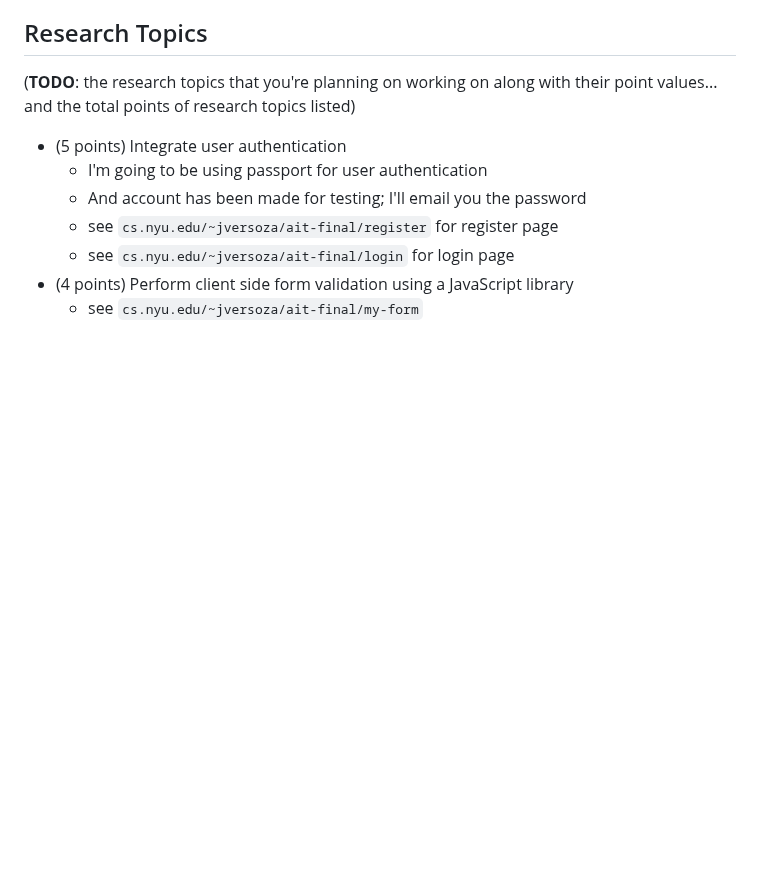
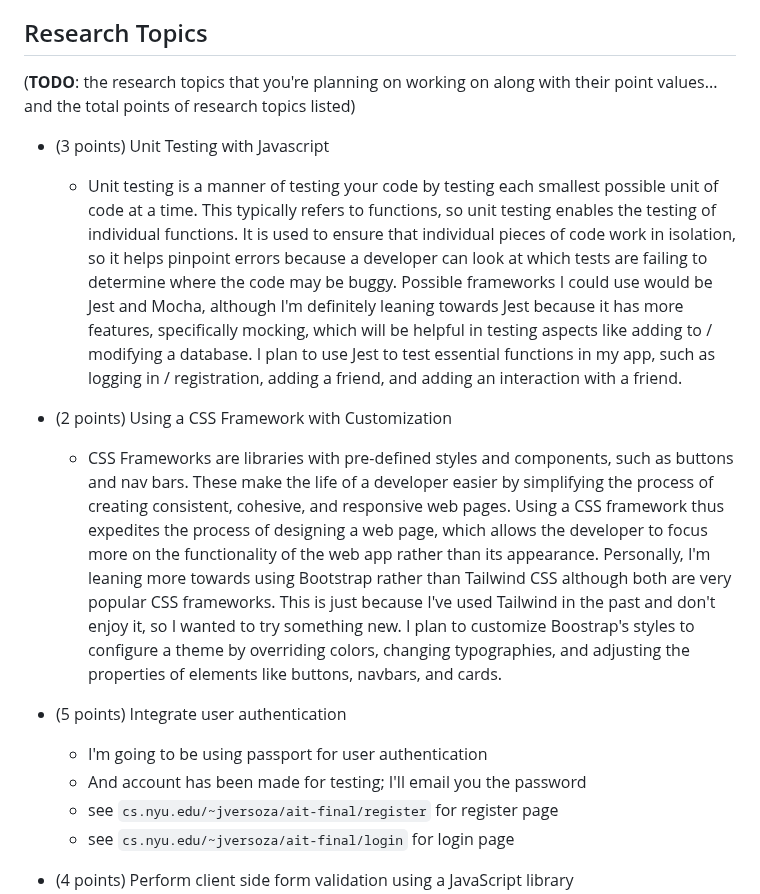
Before and after one commit to shubhiupa19/VibeCheck, a Markdown page: README.md, the part around the change. Rendered like a GitHub page; blank space fills up the shorter version.

```diff
--- a/README.md
+++ b/README.md
@@ -109,6 +109,15 @@ Here's a [complex example from wikipedia](https://upload.wikimedia.org/wikipedia
 
 (__TODO__: the research topics that you're planning on working on along with their point values... and the total points of research topics listed)
 
+
+* (3 points) Unit Testing with Javascript
+    * Unit testing is a manner of testing your code by testing each smallest possible unit of code at a time. This typically refers to functions, so unit testing enables the testing of individual functions. It is used to ensure that individual pieces of code work in isolation, so it helps pinpoint errors because a developer can look at which tests are failing to determine where the code may be buggy. Possible frameworks I could use would be Jest and Mocha, although I'm definitely leaning towards Jest because it has more features, specifically mocking, which will be helpful in testing aspects like adding to / modifying a database. I plan to use Jest to test essential functions in my app, such as logging in / registration, adding a friend, and adding an interaction with a friend.
+
+* (2 points) Using a CSS Framework with Customization
+   * CSS Frameworks are libraries with pre-defined styles and components, such as buttons and nav bars. These make the life of a developer easier by simplifying the process of creating consistent, cohesive, and responsive web pages. Using a CSS framework thus expedites the process of designing a web page, which allows the developer to focus more on the functionality of the web app rather than its appearance. Personally, I'm leaning more towards using Bootstrap rather than Tailwind CSS although both are very popular CSS frameworks. This is just because I've used Tailwind in the past and don't enjoy it, so I wanted to try something new. I plan to customize Boostrap's styles to configure a theme by overriding colors, changing typographies, and adjusting the properties of elements like buttons, navbars, and cards.
+
+
+
 * (5 points) Integrate user authentication
     * I'm going to be using passport for user authentication
     * And account has been made for testing; I'll email you the password
```
